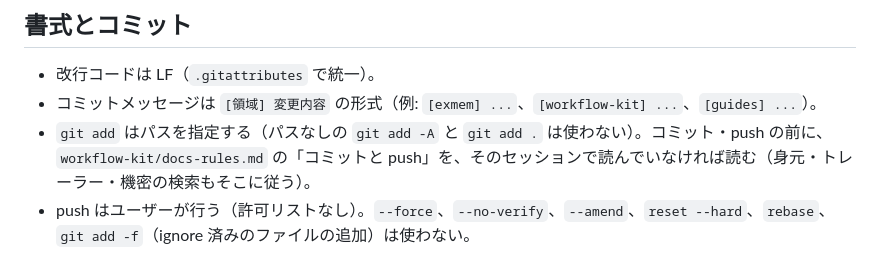
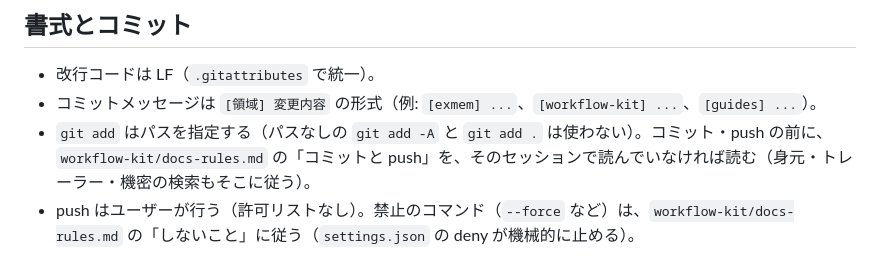
Before and after one commit to yuzucha16/workbase, a Markdown page: AGENTS.md, the part around the change. GitHub-like rendering.

Commit message:
[agents] 禁止コマンドの列挙を docs-rules への参照に畳む。kit-growth の log を更新
Agent: claude-code claude-sonnet-5-5
Kit-Rev: 0a70c4f-dirty

```diff
--- a/AGENTS.md
+++ b/AGENTS.md
@@ -44,4 +44,4 @@
 - 改行コードは LF（`.gitattributes` で統一）。
 - コミットメッセージは `[領域] 変更内容` の形式（例: `[exmem] ...`、`[workflow-kit] ...`、`[guides] ...`）。
 - `git add` はパスを指定する（パスなしの `git add -A` と `git add .` は使わない）。コミット・push の前に、`workflow-kit/docs-rules.md` の「コミットと push」を、そのセッションで読んでいなければ読む（身元・トレーラー・機密の検索もそこに従う）。
-- push はユーザーが行う（許可リストなし）。`--force`、`--no-verify`、`--amend`、`reset --hard`、`rebase`、`git add -f`（ignore 済みのファイルの追加）は使わない。
+- push はユーザーが行う（許可リストなし）。禁止のコマンド（`--force` など）は、`workflow-kit/docs-rules.md` の「しないこと」に従う（`settings.json` の deny が機械的に止める）。
```
Also changed, not shown: 1 other file.
